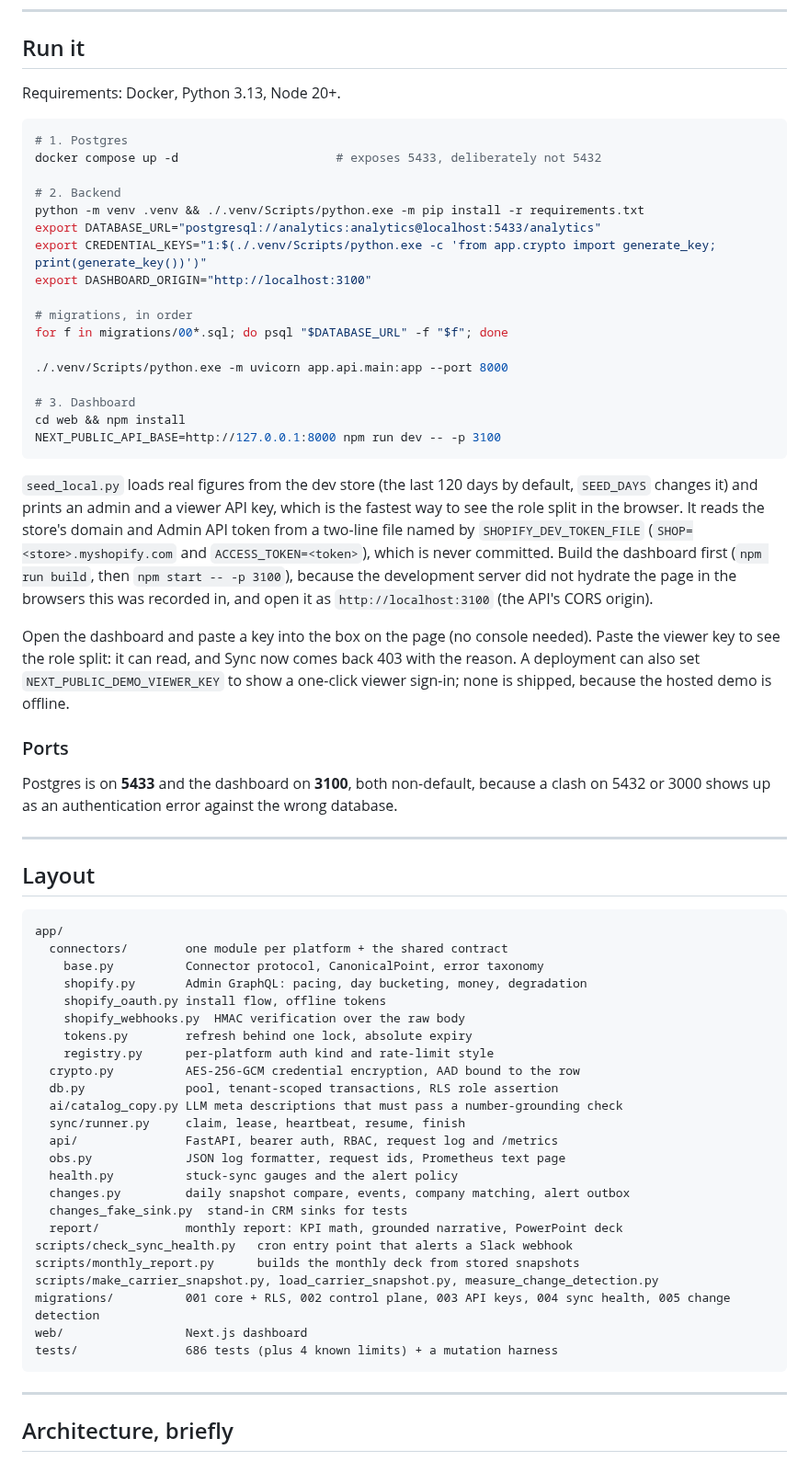
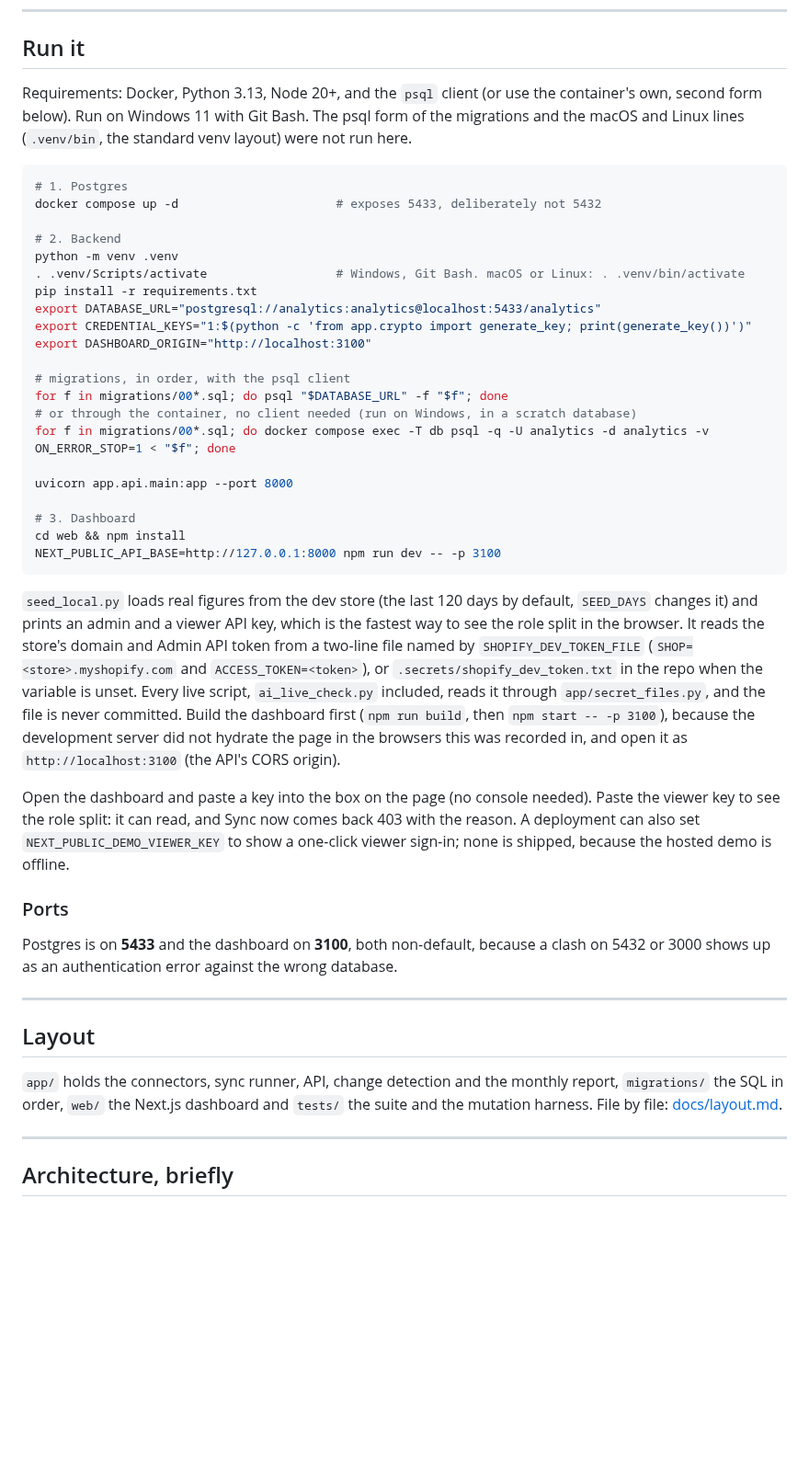
Before and after one commit to Exalt24/api-analytics-hub, a Markdown page: README.md, the part around one of its changes. Shown at 92% size. GitHub-like rendering; blank space fills up the shorter version.

````diff
--- a/README.md
+++ b/README.md
@@ -22,22 +22,26 @@ While it was up, the demo key signed in as a viewer on a tenant of test orders,
 
 ## Run it
 
-Requirements: Docker, Python 3.13, Node 20+.
+Requirements: Docker, Python 3.13, Node 20+, and the `psql` client (or use the container's own, second form below). Run on Windows 11 with Git Bash. The psql form of the migrations and the macOS and Linux lines (`.venv/bin`, the standard venv layout) were not run here.
 
 ```bash
 # 1. Postgres
 docker compose up -d                      # exposes 5433, deliberately not 5432
 
 # 2. Backend
-python -m venv .venv && ./.venv/Scripts/python.exe -m pip install -r requirements.txt
+python -m venv .venv
+. .venv/Scripts/activate                  # Windows, Git Bash. macOS or Linux: . .venv/bin/activate
+pip install -r requirements.txt
 export DATABASE_URL="postgresql://analytics:analytics@localhost:5433/analytics"
-export CREDENTIAL_KEYS="1:$(./.venv/Scripts/python.exe -c 'from app.crypto import generate_key; print(generate_key())')"
+export CREDENTIAL_KEYS="1:$(python -c 'from app.crypto import generate_key; print(generate_key())')"
 export DASHBOARD_ORIGIN="http://localhost:3100"
 
-# migrations, in order
+# migrations, in order, with the psql client
 for f in migrations/00*.sql; do psql "$DATABASE_URL" -f "$f"; done
+# or through the container, no client needed (run on Windows, in a scratch database)
+for f in migrations/00*.sql; do docker compose exec -T db psql -q -U analytics -d analytics -v ON_ERROR_STOP=1 < "$f"; done
 
-./.venv/Scripts/python.exe -m uvicorn app.api.main:app --port 8000
+uvicorn app.api.main:app --port 8000
 
 # 3. Dashboard
 cd web && npm install
@@ -48,7 +52,7 @@ NEXT_PUBLIC_API_BASE=http://127.0.0.1:8000 npm run dev -- -p 3100
 `SEED_DAYS` changes it) and prints an admin and a viewer API key, which is the fastest
 way to see the role split in the browser. It reads the store's domain and Admin API
 token from a two-line file named by `SHOPIFY_DEV_TOKEN_FILE` (`SHOP=<store>.myshopify.com`
-and `ACCESS_TOKEN=<token>`), which is never committed. Build the dashboard first (`npm run build`, then `npm start -- -p 3100`), because the development server did not hydrate the page in the browsers this was recorded in, and open it as `http://localhost:3100` (the API's CORS origin).
+and `ACCESS_TOKEN=<token>`), or `.secrets/shopify_dev_token.txt` in the repo when the variable is unset. Every live script, `ai_live_check.py` included, reads it through `app/secret_files.py`, and the file is never committed. Build the dashboard first (`npm run build`, then `npm start -- -p 3100`), because the development server did not hydrate the page in the browsers this was recorded in, and open it as `http://localhost:3100` (the API's CORS origin).
 
 Open the dashboard and paste a key into the box on the page (no console needed). Paste the viewer key to see the role split: it can read, and Sync now comes back 403 with the reason. A deployment can also set `NEXT_PUBLIC_DEMO_VIEWER_KEY` to show a one-click viewer sign-in; none is shipped, because the hosted demo is offline.
 
@@ -60,32 +64,7 @@ Postgres is on **5433** and the dashboard on **3100**, both non-default, because
 
 ## Layout
 
-```
-app/
-  connectors/        one module per platform + the shared contract
-    base.py          Connector protocol, CanonicalPoint, error taxonomy
-    shopify.py       Admin GraphQL: pacing, day bucketing, money, degradation
-    shopify_oauth.py install flow, offline tokens
-    shopify_webhooks.py  HMAC verification over the raw body
-    tokens.py        refresh behind one lock, absolute expiry
-    registry.py      per-platform auth kind and rate-limit style
-  crypto.py          AES-256-GCM credential encryption, AAD bound to the row
-  db.py              pool, tenant-scoped transactions, RLS role assertion
-  ai/catalog_copy.py LLM meta descriptions that must pass a number-grounding check
-  sync/runner.py     claim, lease, heartbeat, resume, finish
-  api/               FastAPI, bearer auth, RBAC, request log and /metrics
-  obs.py             JSON log formatter, request ids, Prometheus text page
-  health.py          stuck-sync gauges and the alert policy
-  changes.py         daily snapshot compare, events, company matching, alert outbox
-  changes_fake_sink.py  stand-in CRM sinks for tests
-  report/            monthly report: KPI math, grounded narrative, PowerPoint deck
-scripts/check_sync_health.py   cron entry point that alerts a Slack webhook
-scripts/monthly_report.py      builds the monthly deck from stored snapshots
-scripts/make_carrier_snapshot.py, load_carrier_snapshot.py, measure_change_detection.py
-migrations/          001 core + RLS, 002 control plane, 003 API keys, 004 sync health, 005 change detection
-web/                 Next.js dashboard
-tests/               686 tests (plus 4 known limits) + a mutation harness
-```
+`app/` holds the connectors, sync runner, API, change detection and the monthly report, `migrations/` the SQL in order, `web/` the Next.js dashboard and `tests/` the suite and the mutation harness. File by file: [docs/layout.md](docs/layout.md).
 
 ---
 
````
Also changed, not shown: other parts of README.md (+8 -6 lines), docs/MONTHLY_REPORT.md (+38 -24 lines), docs/layout.md (added, +31 -0 lines), docs/monthly-report-sample/contact-sheet.png, docs/monthly-report-sample/slide-2.png, docs/monthly-report-sample/slide-3.png, docs/monthly-report-sample/slide-4.png, docs/monthly-report-sample/slide-6.png, 3 other files.
